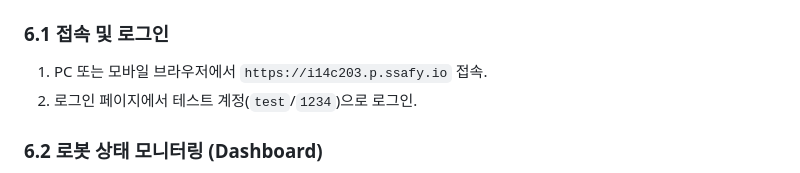
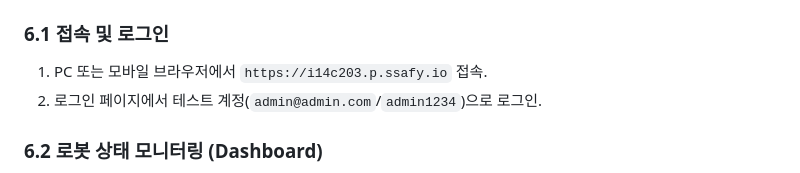
Before and after one commit to sejin-yc/PET-Ner, a Markdown page: exec/PORTING_MANUAL.md, the part around the change. GitHub-like rendering.

Commit message:
Docs: Add Porting Manual

```diff
--- a/exec/PORTING_MANUAL.md
+++ b/exec/PORTING_MANUAL.md
@@ -187,7 +187,7 @@ docker compose logs -f robot_server
 ### 6.1 접속 및 로그인
 
 1. PC 또는 모바일 브라우저에서 `https://i14c203.p.ssafy.io` 접속.
-2. 로그인 페이지에서 테스트 계정(`test`/`1234`)으로 로그인.
+2. 로그인 페이지에서 테스트 계정(`admin@admin.com`/`admin1234`)으로 로그인.
 
 ### 6.2 로봇 상태 모니터링 (Dashboard)
 
```
